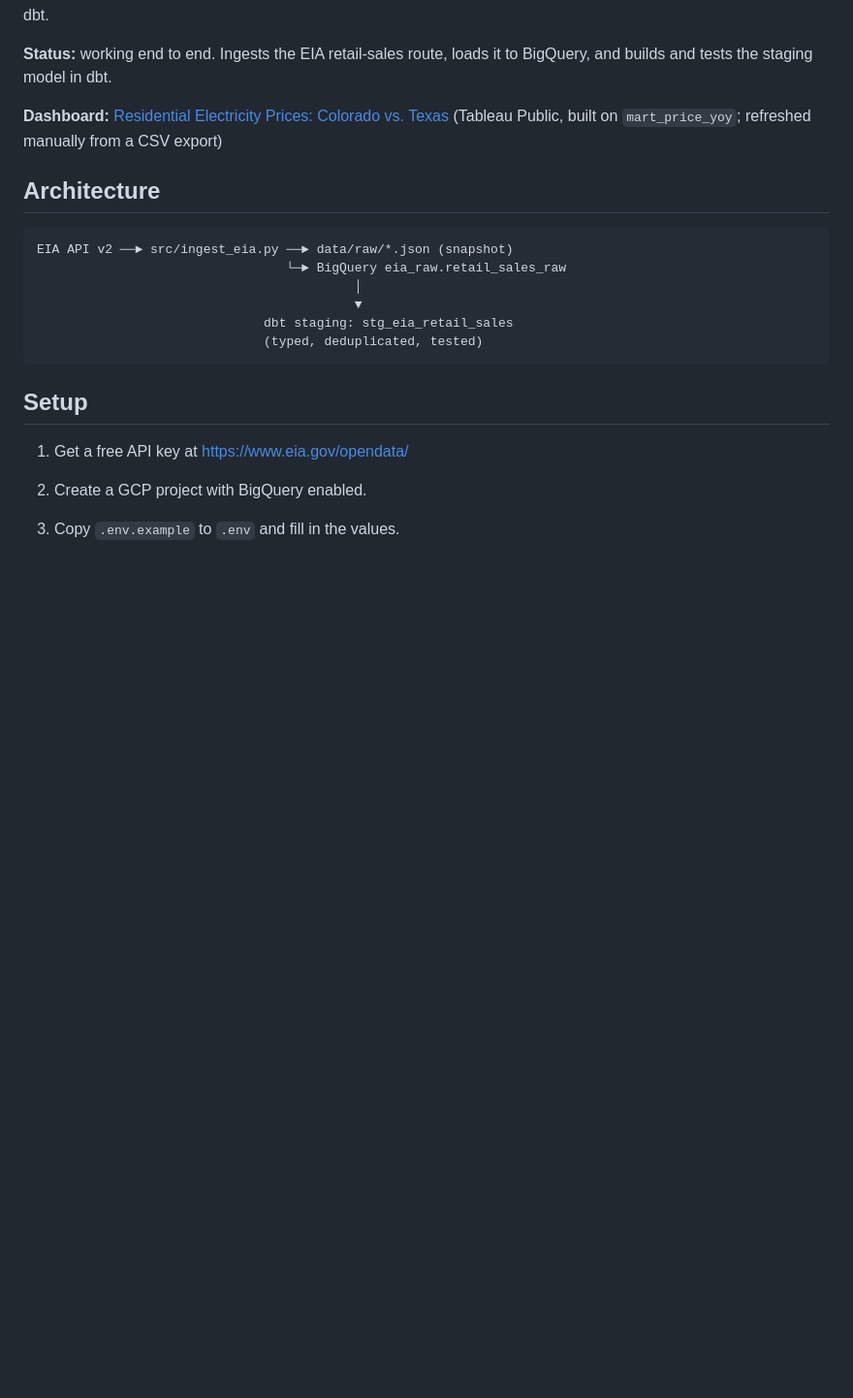
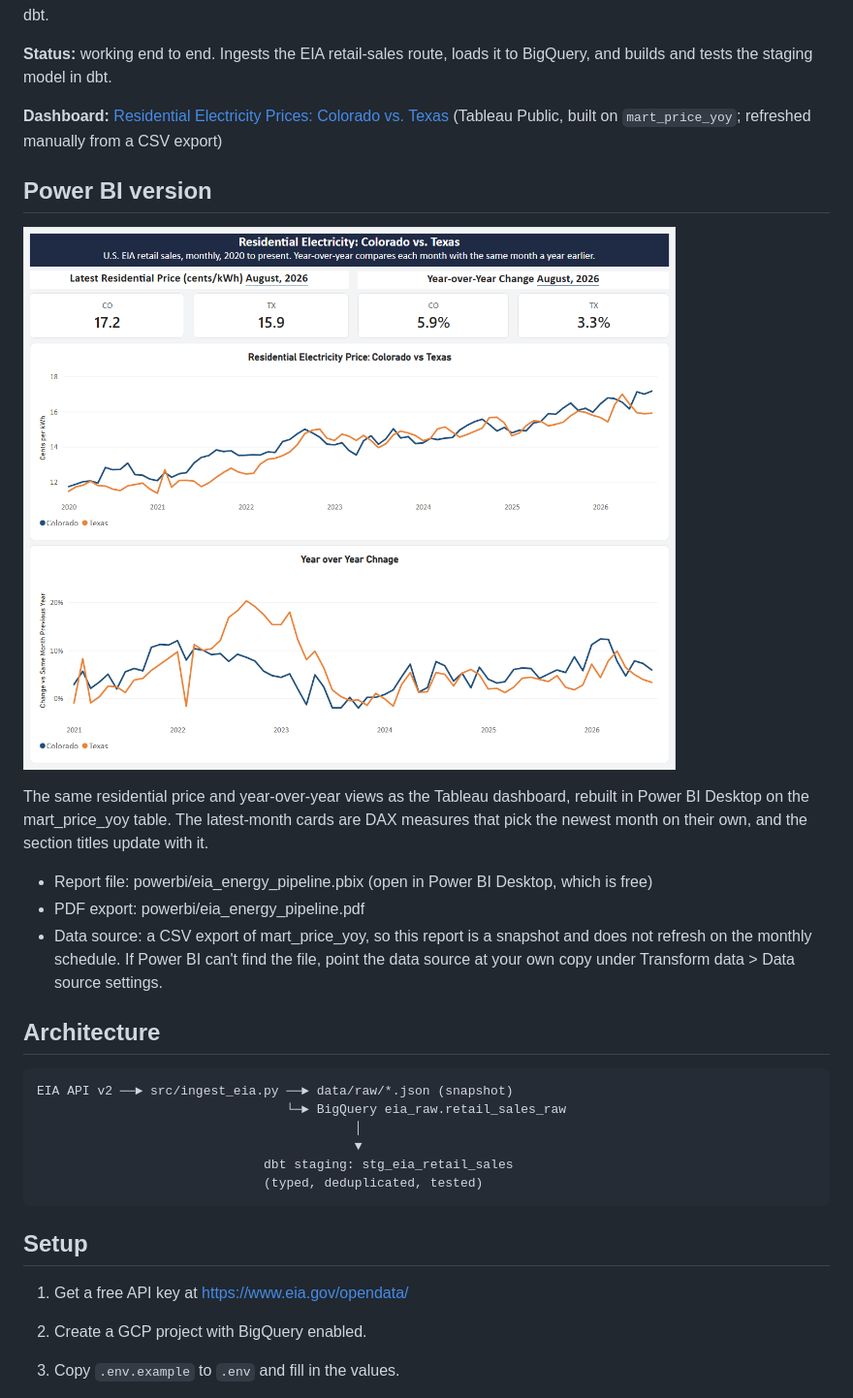
Before and after one commit to bcurran2/eia-energy-pipeline, a Markdown page: README.md, the part around one of its changes. Shown at 97% size. GitHub-like rendering; pictures changed too: powerbi/powerbi-dashboard.png (added); blank space fills up the shorter version.

Commit message:
Add Power BI version of the dashboard

```diff
--- a/README.md
+++ b/README.md
@@ -5,6 +5,16 @@ An end-to-end pipeline that pulls U.S. retail electricity data (price, revenue,
 **Status:** working end to end. Ingests the EIA retail-sales route, loads it to BigQuery, and builds and tests the staging model in dbt.
 
 **Dashboard:** [Residential Electricity Prices: Colorado vs. Texas](https://public.tableau.com/app/profile/brian.curran/viz/ResidentialElectricityPricesColoradovs_Texas/EIADashboard) (Tableau Public, built on `mart_price_yoy`; refreshed manually from a CSV export)
+
+## Power BI version
+
+![Power BI dashboard](powerbi/powerbi-dashboard.png)
+
+The same residential price and year-over-year views as the Tableau dashboard, rebuilt in Power BI Desktop on the mart_price_yoy table. The latest-month cards are DAX measures that pick the newest month on their own, and the section titles update with it.
+
+- Report file: powerbi/eia_energy_pipeline.pbix (open in Power BI Desktop, which is free)
+- PDF export: powerbi/eia_energy_pipeline.pdf
+- Data source: a CSV export of mart_price_yoy, so this report is a snapshot and does not refresh on the monthly schedule. If Power BI can't find the file, point the data source at your own copy under Transform data > Data source settings.
 
 ## Architecture
 
```
Also changed, not shown: other parts of README.md (+1 -1 lines), powerbi/tableau-dashboard.png (added), 2 other files.
